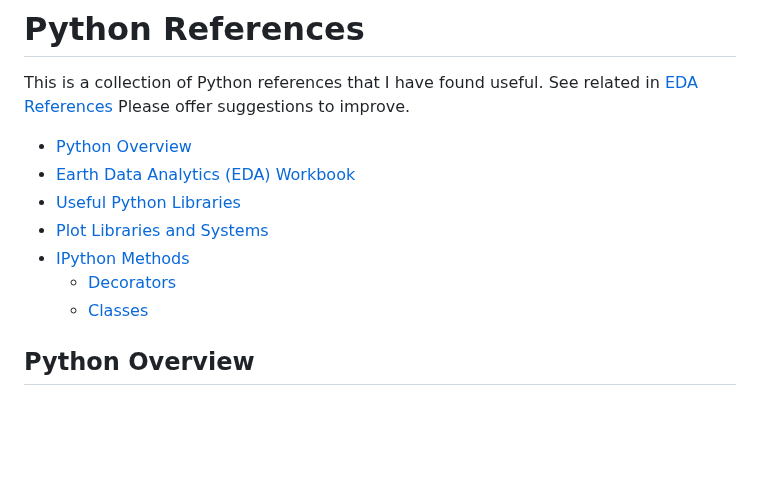
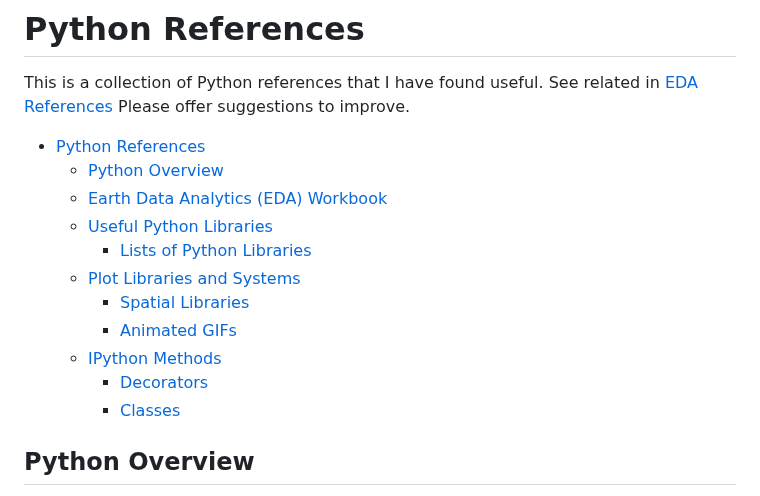
Before and after one commit to byandell-envsys/landmapy, a Markdown page: references.md, the part around one of its changes. Drawn GitHub-style; blank space fills up the shorter version.

```diff
--- a/references.md
+++ b/references.md
@@ -5,13 +5,17 @@ See related in
 [EDA References](https://github.com/byandell-envsys/EarthDataAnalytics/blob/main/references.md)
 Please offer suggestions to improve.
 
-- [Python Overview](#python-overview)
-- [Earth Data Analytics (EDA) Workbook](#earth-data-analytics-eda-workbook)
-- [Useful Python Libraries](#useful-python-libraries)
-- [Plot Libraries and Systems](#plot-libraries-and-systems)
-- [IPython Methods](#ipython-methods)
-  - [Decorators](#decorators)
-  - [Classes](#classes)
+- [Python References](#python-references)
+  - [Python Overview](#python-overview)
+  - [Earth Data Analytics (EDA) Workbook](#earth-data-analytics-eda-workbook)
+  - [Useful Python Libraries](#useful-python-libraries)
+    - [Lists of Python Libraries](#lists-of-python-libraries)
+  - [Plot Libraries and Systems](#plot-libraries-and-systems)
+    - [Spatial Libraries](#spatial-libraries)
+    - [Animated GIFs](#animated-gifs)
+  - [IPython Methods](#ipython-methods)
+    - [Decorators](#decorators)
+    - [Classes](#classes)
 
 ## Python Overview
 
```
Also changed, not shown: other parts of references.md (+47 -12 lines).
